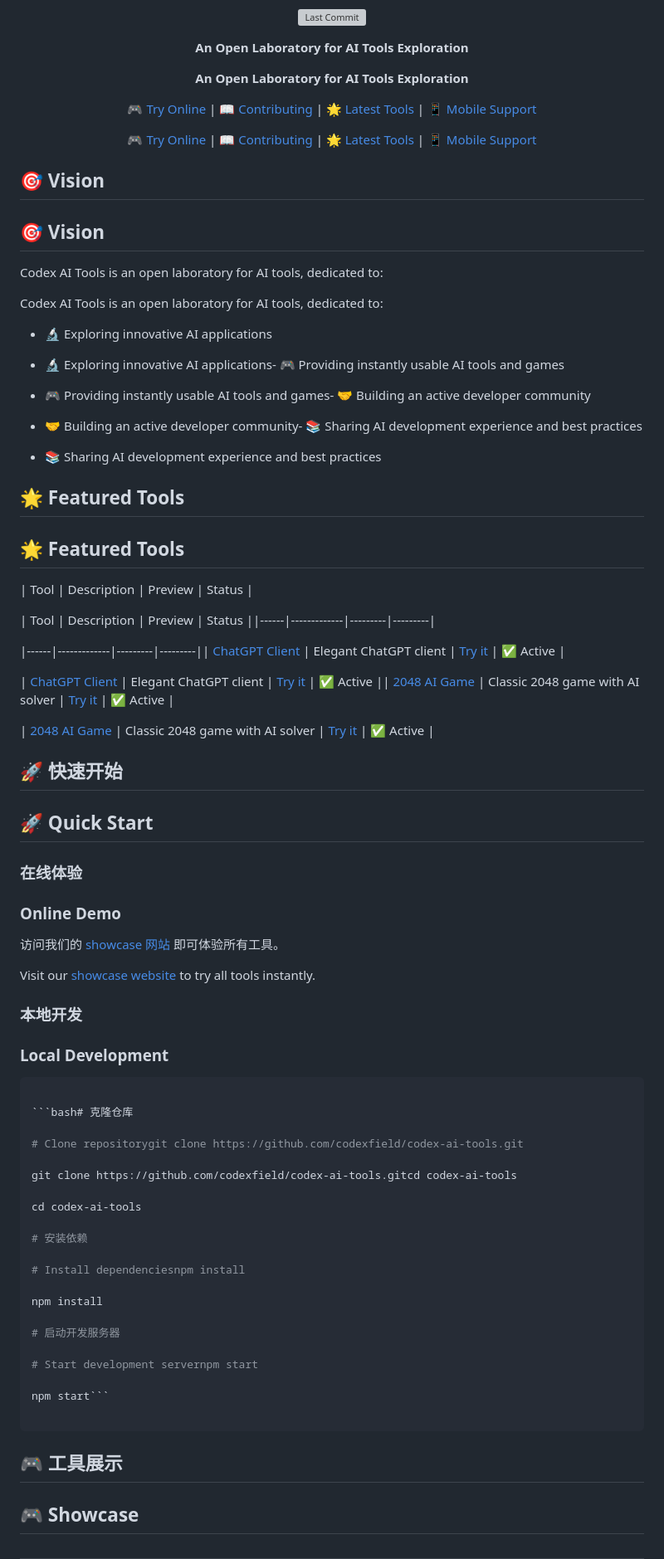
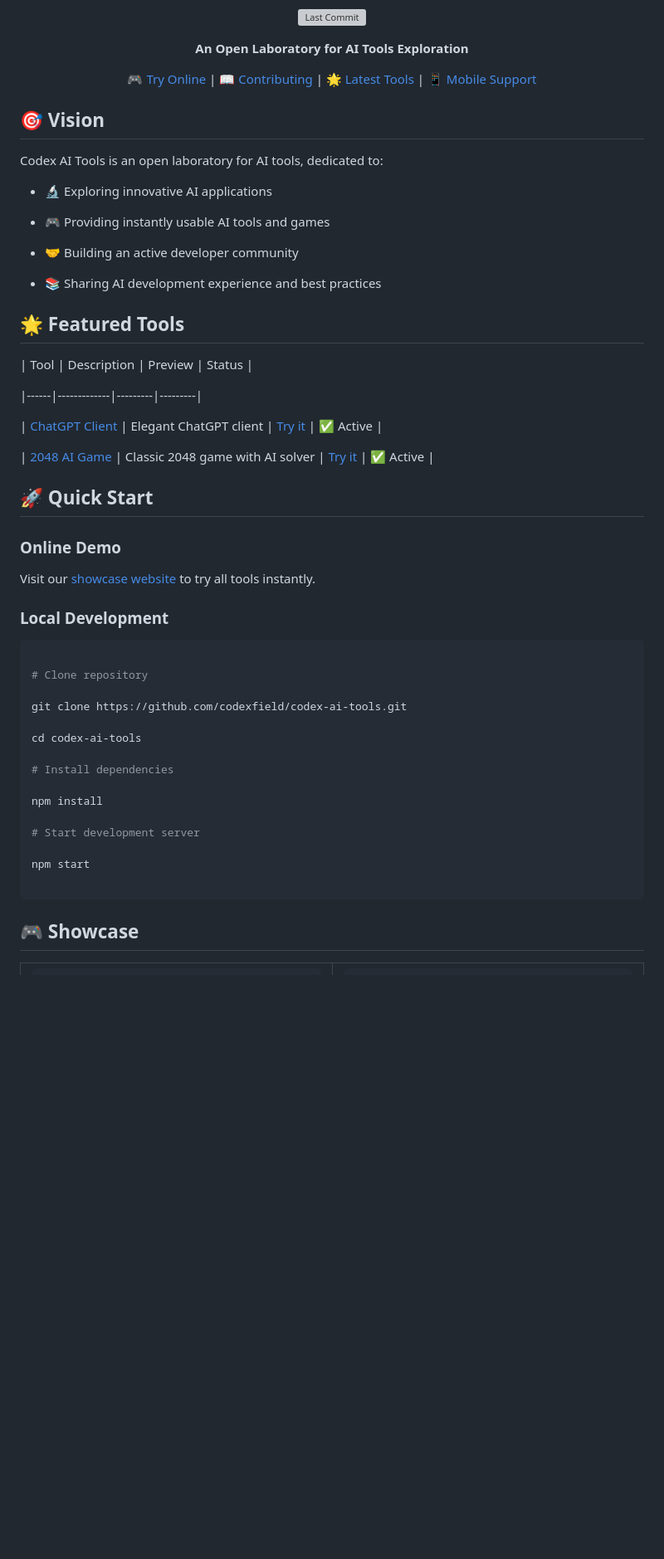
Before and after one commit to codexfield/codex-ai-tools, a Markdown page: README.md, the part around one of its changes. Shown at 83% size. GitHub-like rendering; blank space fills up the shorter version; grey boxes are pictures that could not be loaded.

````diff
--- a/README.md
+++ b/README.md
@@ -24,89 +16,60 @@
 
 **An Open Laboratory for AI Tools Exploration**
 
-**An Open Laboratory for AI Tools Exploration**
-
 [🎮 Try Online](https://codex-ai-tools.vercel.app) | [📖 Contributing](CONTRIBUTING.md) | [🌟 Latest Tools](#featured-tools) | [📱 Mobile Support](#mobile-support)
 
-[🎮 Try Online](https://codex-ai-tools.vercel.app) | [📖 Contributing](CONTRIBUTING.md) | [🌟 Latest Tools](#featured-tools) | [📱 Mobile Support](#mobile-support)
 
 </div>
 
-</div>
-
-## 🎯 Vision
 
 ## 🎯 Vision
 
 Codex AI Tools is an open laboratory for AI tools, dedicated to:
 
-Codex AI Tools is an open laboratory for AI tools, dedicated to:
-
 - 🔬 Exploring innovative AI applications
 
-- 🔬 Exploring innovative AI applications- 🎮 Providing instantly usable AI tools and games
+- 🎮 Providing instantly usable AI tools and games
 
-- 🎮 Providing instantly usable AI tools and games- 🤝 Building an active developer community
-
-- 🤝 Building an active developer community- 📚 Sharing AI development experience and best practices
+- 🤝 Building an active developer community
 
 - 📚 Sharing AI development experience and best practices
 
 ## 🌟 Featured Tools
 
-## 🌟 Featured Tools
-
 | Tool | Description | Preview | Status |
 
-| Tool | Description | Preview | Status ||------|-------------|---------|---------|
+|------|-------------|---------|---------|
 
-|------|-------------|---------|---------|| [ChatGPT Client](tools/chat-gpt) | Elegant ChatGPT client | [Try it](https://codex-ai-tools.vercel.app/chat-gpt) | ✅ Active |
-
-| [ChatGPT Client](tools/chat-gpt) | Elegant ChatGPT client | [Try it](https://codex-ai-tools.vercel.app/chat-gpt) | ✅ Active || [2048 AI Game](tools/game-2048) | Classic 2048 game with AI solver | [Try it](https://codex-ai-tools.vercel.app/game-2048) | ✅ Active |
+| [ChatGPT Client](tools/chat-gpt) | Elegant ChatGPT client | [Try it](https://codex-ai-tools.vercel.app/chat-gpt) | ✅ Active |
 
 | [2048 AI Game](tools/game-2048) | Classic 2048 game with AI solver | [Try it](https://codex-ai-tools.vercel.app/game-2048) | ✅ Active |
 
-## 🚀 快速开始
 
 ## 🚀 Quick Start
 
-### 在线体验
-
 ### Online Demo
 
-访问我们的 [showcase 网站](https://codex-ai-tools.vercel.app) 即可体验所有工具。
-
 Visit our [showcase website](https://codex-ai-tools.vercel.app) to try all tools instantly.
-
-### 本地开发
 
 ### Local Development
 
 ```bash
 
-```bash# 克隆仓库
+# Clone repository
 
-# Clone repositorygit clone https://github.com/codexfield/codex-ai-tools.git
-
-git clone https://github.com/codexfield/codex-ai-tools.gitcd codex-ai-tools
+git clone https://github.com/codexfield/codex-ai-tools.git
 
 cd codex-ai-tools
 
-# 安装依赖
-
-# Install dependenciesnpm install
+# Install dependencies
 
 npm install
 
-# 启动开发服务器
+# Start development server
 
-# Start development servernpm start
-
-npm start```
+npm start
 
 ```
-
-## 🎮 工具展示
 
 ## 🎮 Showcase
 
````
Also changed, not shown: other parts of README.md (+34 -97 lines).
